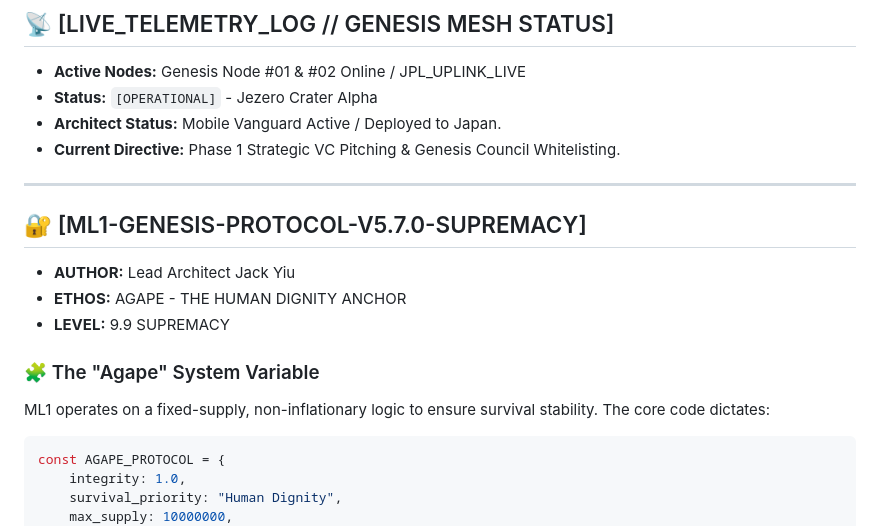
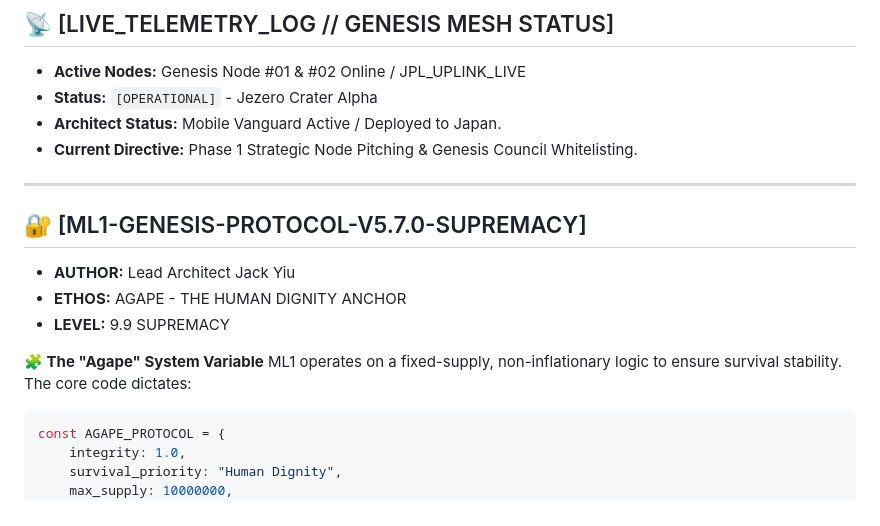
Before and after one commit to marsledger1/ML1-Genesis, a Markdown page: README.md, the part around one of its changes. Drawn GitHub-style.

````diff
--- a/README.md
+++ b/README.md
@@ -76,7 +78,7 @@ Phase 1 operates on a strict **$1,000,000 USD Hard Cap**. Upon reaching this thr
 * **Active Nodes:** Genesis Node #01 & #02 Online / JPL_UPLINK_LIVE
 * **Status:** `[OPERATIONAL]` - Jezero Crater Alpha
 * **Architect Status:** Mobile Vanguard Active / Deployed to Japan.
-* **Current Directive:** Phase 1 Strategic VC Pitching & Genesis Council Whitelisting.
+* **Current Directive:** Phase 1 Strategic Node Pitching & Genesis Council Whitelisting.
 
 ---
 
@@ -86,8 +88,7 @@ Phase 1 operates on a strict **$1,000,000 USD Hard Cap**. Upon reaching this thr
 * **ETHOS:** AGAPE - THE HUMAN DIGNITY ANCHOR
 * **LEVEL:** 9.9 SUPREMACY
 
-### 🧩 The "Agape" System Variable
-ML1 operates on a fixed-supply, non-inflationary logic to ensure survival stability. The core code dictates:
+**🧩 The "Agape" System Variable** ML1 operates on a fixed-supply, non-inflationary logic to ensure survival stability. The core code dictates:
 
 ```javascript
 const AGAPE_PROTOCOL = {
````
Also changed, not shown: other parts of README.md (+19 -17 lines).
